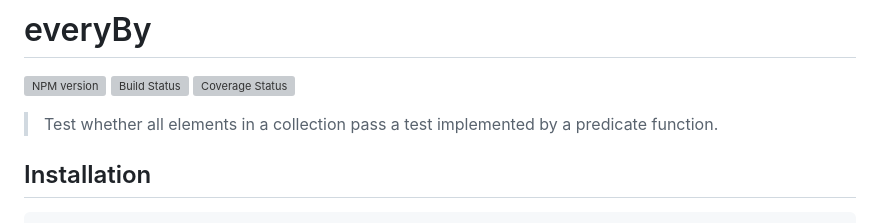
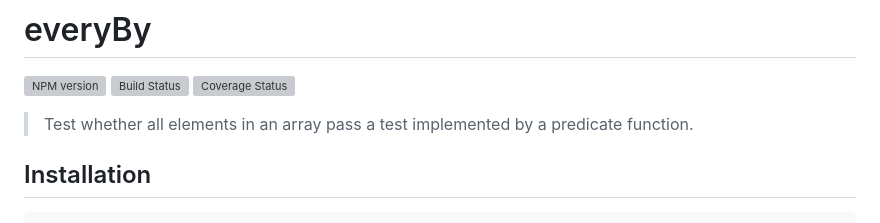
Before and after one commit to stdlib-js/array-base-every-by, a Markdown page: README.md, the part around the change. Rendered like a GitHub page; grey boxes are pictures that could not be loaded.

Commit message:
Auto-generated commit

```diff
--- a/README.md
+++ b/README.md
@@ -33,7 +33,7 @@ limitations under the License.
 
 [![NPM version][npm-image]][npm-url] [![Build Status][test-image]][test-url] [![Coverage Status][coverage-image]][coverage-url] <!-- [![dependencies][dependencies-image]][dependencies-url] -->
 
-> Test whether all elements in a collection pass a test implemented by a predicate function.
+> Test whether all elements in an array pass a test implemented by a predicate function.
 
 <!-- Section to include introductory text. Make sure to keep an empty line after the intro `section` element and another before the `/section` close. -->
 
```
